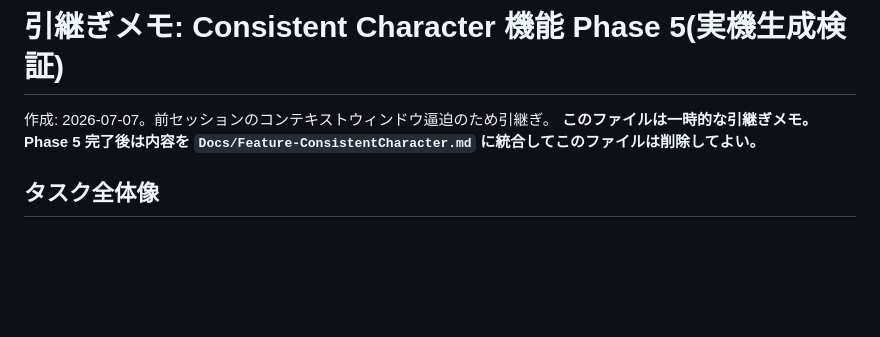
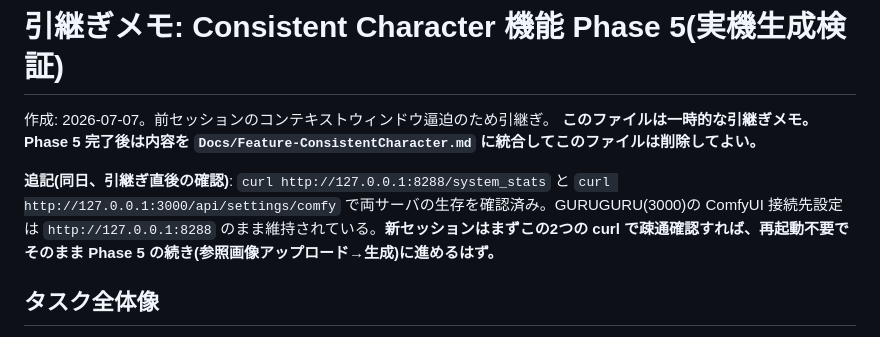
Before and after one commit to dwarfsawman/guruguru, a Markdown page: Docs/Handoff-Phase5-ConsistentCharacter.md, the part around the change. Rendered like a GitHub page; blank space fills up the shorter version.

Commit message:
引継ぎメモ: サーバ生存確認を追記
Co-Authored-By: Claude Sonnet 5 <noreply@anthropic.com>

```diff
--- a/Docs/Handoff-Phase5-ConsistentCharacter.md
+++ b/Docs/Handoff-Phase5-ConsistentCharacter.md
@@ -2,6 +2,8 @@
 
 作成: 2026-07-07。前セッションのコンテキストウィンドウ逼迫のため引継ぎ。
 **このファイルは一時的な引継ぎメモ。Phase 5 完了後は内容を `Docs/Feature-ConsistentCharacter.md` に統合してこのファイルは削除してよい。**
+
+**追記(同日、引継ぎ直後の確認)**: `curl http://127.0.0.1:8288/system_stats` と `curl http://127.0.0.1:3000/api/settings/comfy` で両サーバの生存を確認済み。GURUGURU(3000)の ComfyUI 接続先設定は `http://127.0.0.1:8288` のまま維持されている。**新セッションはまずこの2つの curl で疎通確認すれば、再起動不要でそのまま Phase 5 の続き(参照画像アップロード→生成)に進めるはず。**
 
 ## タスク全体像
 
```
